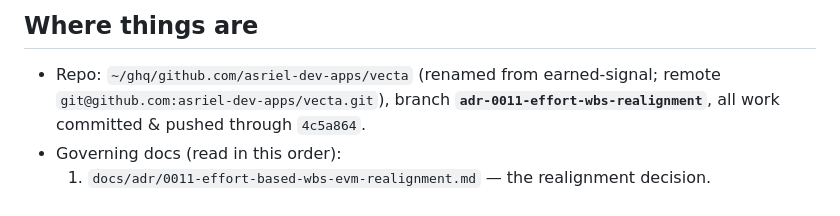
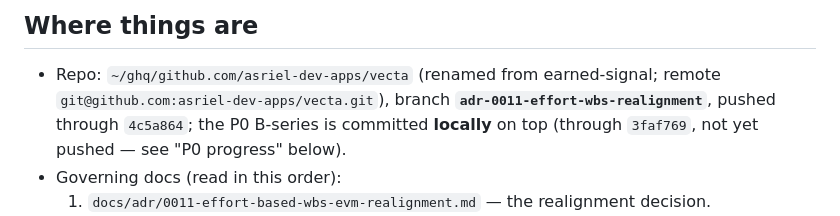
Before and after one commit to asriel-dev-apps/earned-signal, a Markdown page: docs/agents/HANDOFF.md, the part around one of its changes. Rendered like a GitHub page.

```diff
--- a/docs/agents/HANDOFF.md
+++ b/docs/agents/HANDOFF.md
@@ -7,7 +7,8 @@ acceptance, commits/pushes/deploys after audit); implementation = opus/codex sub
 
 - Repo: `~/ghq/github.com/asriel-dev-apps/vecta` (renamed from earned-signal; remote
   `git@github.com:asriel-dev-apps/vecta.git`), branch **`adr-0011-effort-wbs-realignment`**,
-  all work committed & pushed through `4c5a864`.
+  pushed through `4c5a864`; the P0 B-series is committed **locally** on top (through
+  `3faf769`, not yet pushed — see "P0 progress" below).
 - Governing docs (read in this order):
   1. `docs/adr/0011-effort-based-wbs-evm-realignment.md` — the realignment decision.
   2. `docs/design/0002-step2-effort-wbs-grid.md` — data model; **§12 advisor decisions are
```
Also changed, not shown: other parts of docs/agents/HANDOFF.md (+42 -0 lines).
